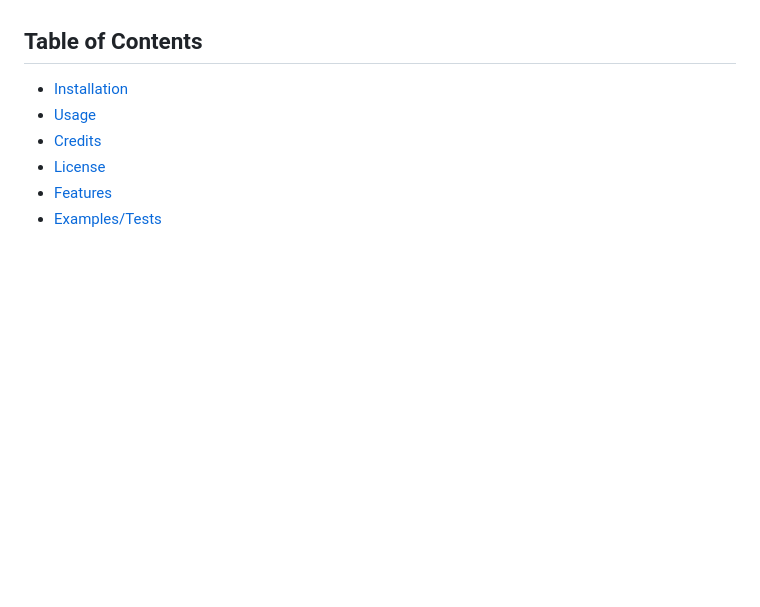
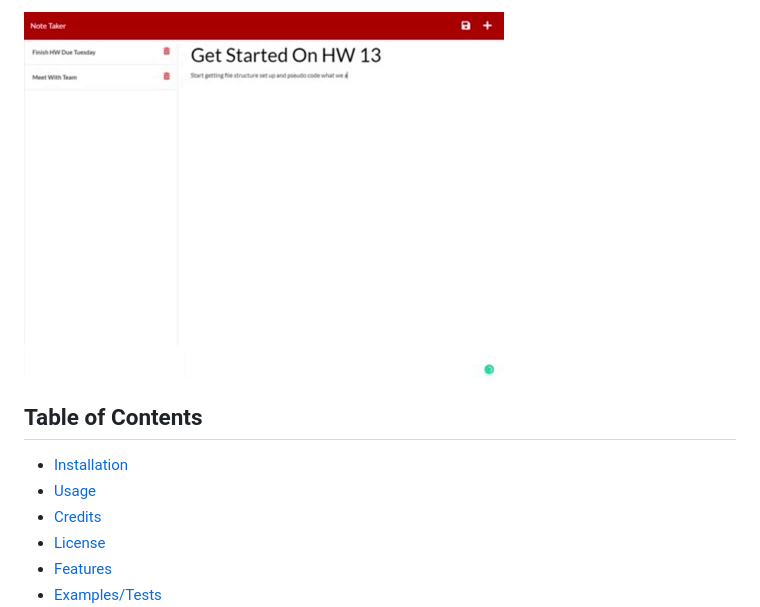
Before and after one commit to damienluzzo33/Duly-Noted-App, a Markdown page: README.md, the part around one of its changes. Drawn GitHub-style; pictures changed too: public/assets/images/duly_noted.gif (added); blank space fills up the shorter version.

Commit message:
clean up code, add link to heroku app and add giphy to readme

```diff
--- a/README.md
+++ b/README.md
@@ -14,5 +14,5 @@ If you are interested in improving or modifying this application for your own pe
 
-<!-- ![Giphy demo of project]() -->
+![Giphy demo of project](./public/assets/images/duly_noted.gif)
 
 ## Table of Contents
 
```
Also changed, not shown: other parts of README.md (+2 -2 lines), 3 other files.
